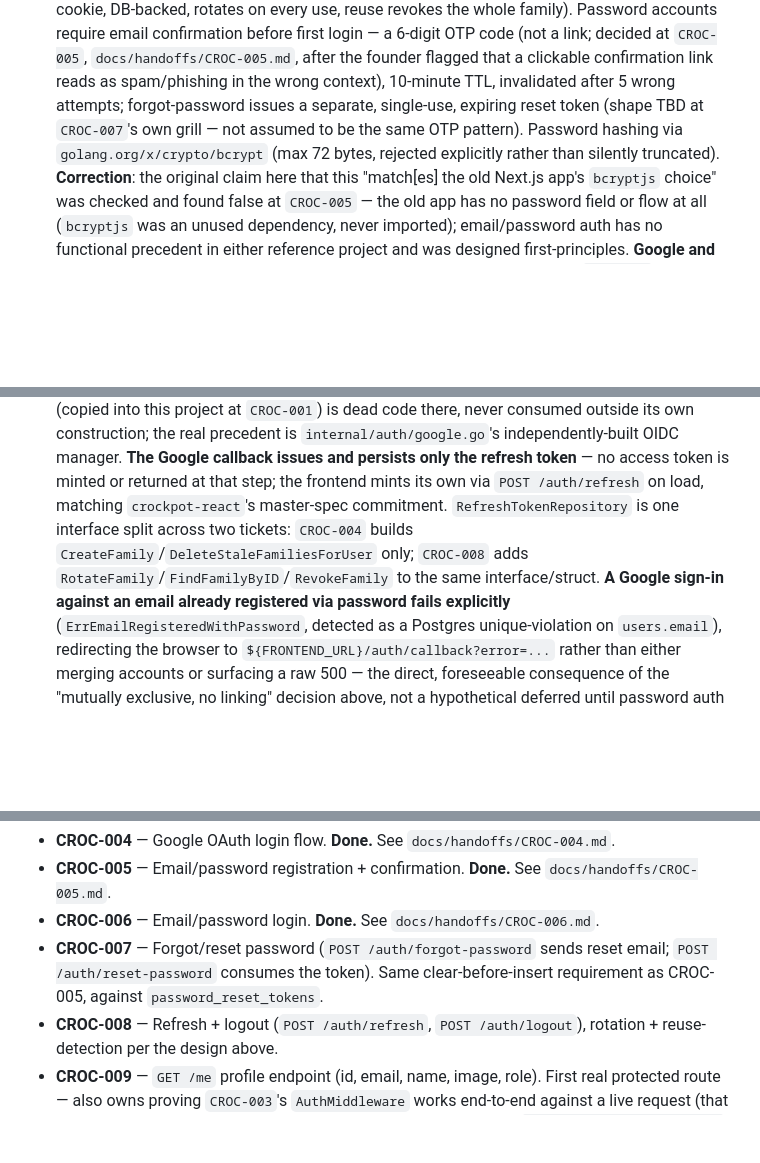
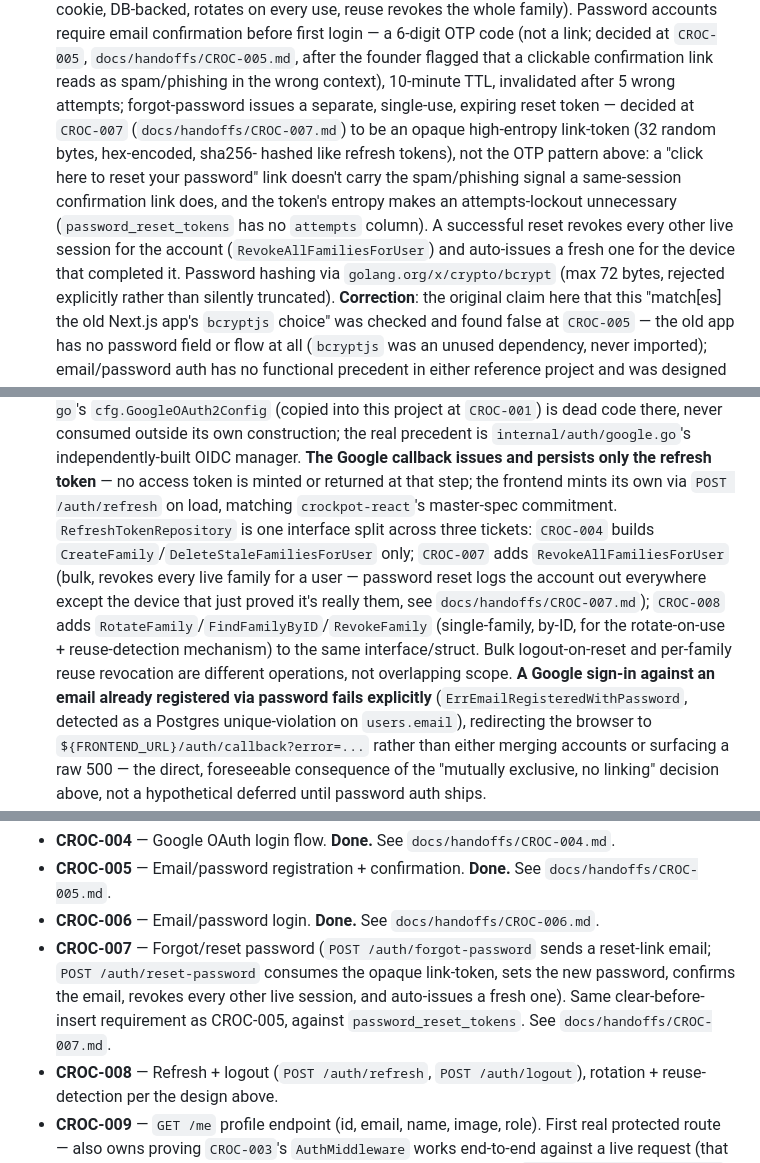
Before and after one commit to franciskershaw/crockpot-go, a Markdown page: docs/specs/master-spec.md, 3 parts joined by grey strips. GitHub-like rendering; blank space fills up the shorter version.

Commit message:
Prep croc-007

```diff
--- a/docs/specs/master-spec.md
+++ b/docs/specs/master-spec.md
@@ -122,8 +122,15 @@ app granted ADMIN: manually, by an admin. No separate beta-access flag.
   founder flagged that a clickable confirmation link reads as
   spam/phishing in the wrong context), 10-minute TTL, invalidated after 5
   wrong attempts; forgot-password issues a separate, single-use, expiring
-  reset token (shape TBD at `CROC-007`'s own grill — not assumed to be the
-  same OTP pattern). Password hashing via `golang.org/x/crypto/bcrypt`
+  reset token — decided at `CROC-007` (`docs/handoffs/CROC-007.md`) to be
+  an opaque high-entropy link-token (32 random bytes, hex-encoded, sha256-
+  hashed like refresh tokens), not the OTP pattern above: a "click here to
+  reset your password" link doesn't carry the spam/phishing signal a
+  same-session confirmation link does, and the token's entropy makes an
+  attempts-lockout unnecessary (`password_reset_tokens` has no `attempts`
+  column). A successful reset revokes every other live session for the
+  account (`RevokeAllFamiliesForUser`) and auto-issues a fresh one for the
+  device that completed it. Password hashing via `golang.org/x/crypto/bcrypt`
   (max 72 bytes, rejected explicitly rather than silently truncated).
   **Correction**: the original claim here that this "match[es] the old
   Next.js app's `bcryptjs` choice" was checked and found false at
@@ -162,10 +169,16 @@ app granted ADMIN: manually, by an admin. No separate beta-access flag.
   token** — no access token is minted or returned at that step; the
   frontend mints its own via `POST /auth/refresh` on load, matching
   `crockpot-react`'s master-spec commitment. `RefreshTokenRepository` is
-  one interface split across two tickets: `CROC-004` builds
-  `CreateFamily`/`DeleteStaleFamiliesForUser` only; `CROC-008` adds
-  `RotateFamily`/`FindFamilyByID`/`RevokeFamily` to the same
-  interface/struct. **A Google sign-in against an email already
+  one interface split across three tickets: `CROC-004` builds
+  `CreateFamily`/`DeleteStaleFamiliesForUser` only; `CROC-007` adds
+  `RevokeAllFamiliesForUser` (bulk, revokes every live family for a user
+  — password reset logs the account out everywhere except the device
+  that just proved it's really them, see `docs/handoffs/CROC-007.md`);
+  `CROC-008` adds `RotateFamily`/`FindFamilyByID`/`RevokeFamily`
+  (single-family, by-ID, for the rotate-on-use + reuse-detection
+  mechanism) to the same interface/struct. Bulk logout-on-reset and
+  per-family reuse revocation are different operations, not overlapping
+  scope. **A Google sign-in against an email already
   registered via password fails explicitly** (`ErrEmailRegisteredWithPassword`,
   detected as a Postgres unique-violation on `users.email`), redirecting
   the browser to `${FRONTEND_URL}/auth/callback?error=...` rather than
@@ -259,9 +272,11 @@ session.*
 - **CROC-006** — Email/password login. **Done.**
   See `docs/handoffs/CROC-006.md`.
 - **CROC-007** — Forgot/reset password (`POST /auth/forgot-password` sends
-  reset email; `POST /auth/reset-password` consumes the token). Same
+  a reset-link email; `POST /auth/reset-password` consumes the opaque
+  link-token, sets the new password, confirms the email, revokes every
+  other live session, and auto-issues a fresh one). Same
   clear-before-insert requirement as CROC-005, against
-  `password_reset_tokens`.
+  `password_reset_tokens`. See `docs/handoffs/CROC-007.md`.
 - **CROC-008** — Refresh + logout (`POST /auth/refresh`, `POST
   /auth/logout`), rotation + reuse-detection per the design above.
 - **CROC-009** — `GET /me` profile endpoint (id, email, name, image, role).
```
Also changed, not shown: other parts of docs/specs/master-spec.md (+2 -2 lines), docs/handoffs/CROC-007.md (added, +286 -0 lines).
